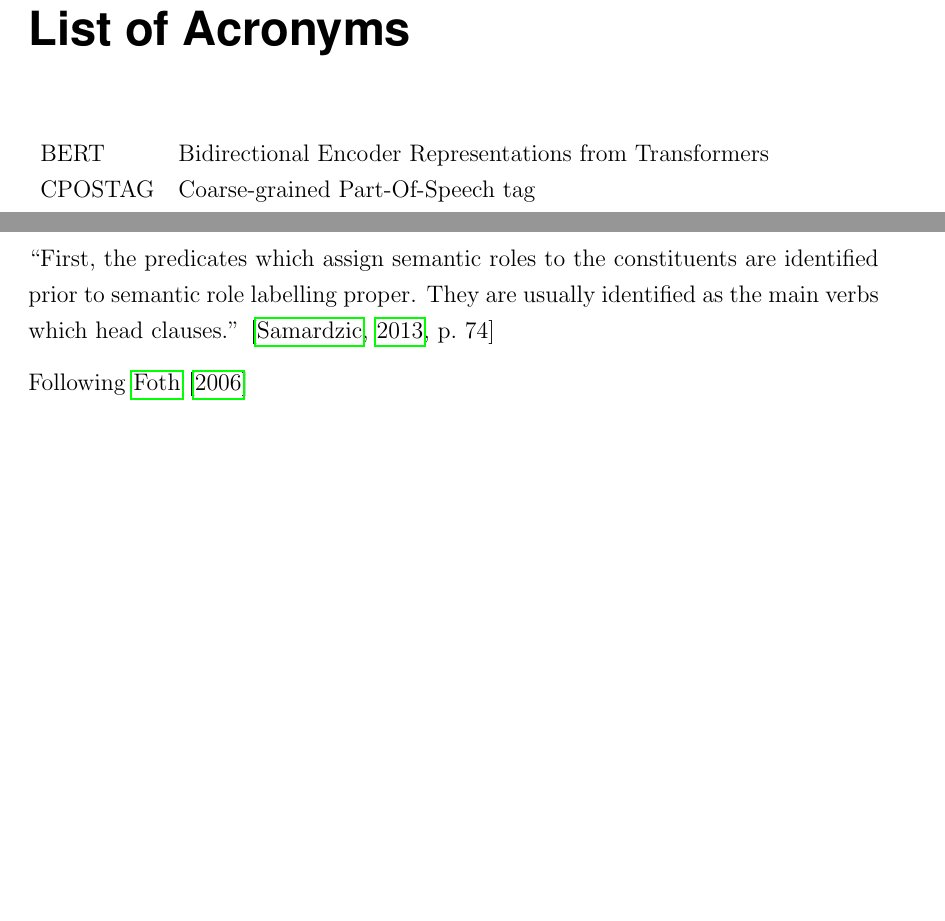
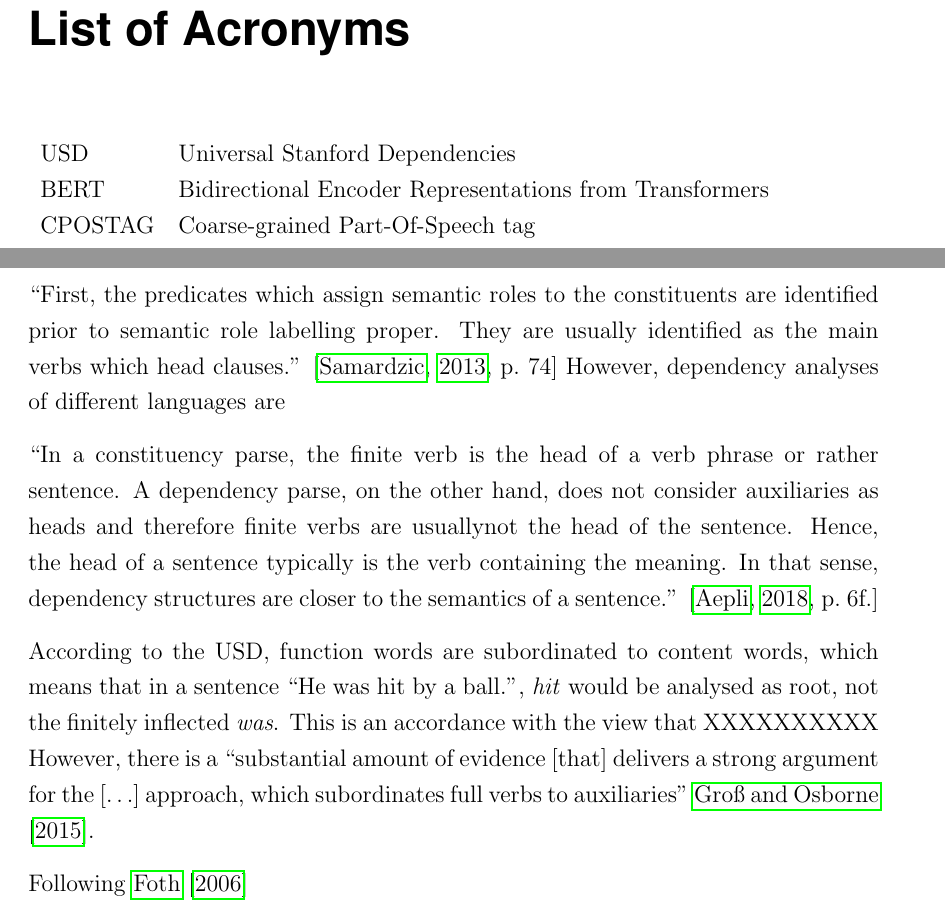
Before and after one commit to JonathanSchaber/Masterarbeit, a LaTeX thesis (thesis/clvorlage/CLthesis.tex, which reads thesis/clvorlage/chapters/acronyms.tex, thesis/clvorlage/chapters/chap4_architecture.tex, thesis/clvorlage/settings/preamble.tex): two parts of pages 8 and 13 of 25, joined at a grey line, cut so that both start at the same text, the shorter picture padded with empty space. Compiled offline with pdfLaTeX.

Commit message:
continued

```diff
--- a/thesis/clvorlage/chapters/acronyms.tex
+++ b/thesis/clvorlage/chapters/acronyms.tex
@@ -18,6 +18,7 @@
 % TEI & Text Encoding Initiative\\
 % UTF-8 & Unicode Transformation Format (8-bit)\\
 % XML & eXtensible Markup Language\\
+USD & Universal Stanford Dependencies\\
 BERT & Bidirectional Encoder Representations from Transformers\\
 CPOSTAG &  Coarse-grained Part-Of-Speech tag\\
 LSTM & Long Short-Term Memory\\
--- a/thesis/clvorlage/chapters/chap4_architecture.tex
+++ b/thesis/clvorlage/chapters/chap4_architecture.tex
@@ -23,6 +23,17 @@ This is not as straight forward as it seems on the first look.
 It is a known problem in the analysis of semantic roles that a proper procedure for predicate identification is a hard to tackle problem, consider e.g. the discussion concerning so called light verbs: \cite{wittenberg2016light}.
 
 ``First, the predicates which assign semantic roles to the constituents are identified prior to semantic role labelling proper. They are usually identified as the main verbs which head clauses.'' \citep[p.~74]{samardzic2013dynamics}
+However, dependency analyses of different languages are
+
+``In a constituency parse, the finite verb is the head of a verb phrase or rather sentence.
+A dependency parse, on the other hand, does not consider auxiliaries as heads and therefore finite verbs are usuallynot the head of the sentence.
+Hence, the head of a sentence typically is the verb containing the meaning.
+In that sense, dependency structures are closer to the semantics of a sentence.'' \citep[p.~6f.]{aepli2018parsing}
+
+According to the USD, function words are subordinated to content words, which means that in a sentence ``He was hit by a ball.'', \textit{hit} would be analysed as root, not the finitely inflected \textit{was}.
+This is an accordance with the view that XXXXXXXXXX
+However, there is a ``substantial amount of evidence [that] delivers a strong argument for the \textelp{} approach, which subordinates full verbs to auxiliaries'' \cite{gross2015dependency}.
+
 
 
 Following \cite{foth2006umfassende}
--- a/thesis/clvorlage/settings/preamble.tex
+++ b/thesis/clvorlage/settings/preamble.tex
@@ -19,6 +19,7 @@
 % own packages %%%%%%%%%%%%%%%%%%%%%%%%%%%
 \usepackage{algorithmic}
 \usepackage{algorithm}
+\usepackage{csquotes}
 
 
 
```
Also changed, not shown: thesis/clvorlage/biblio/thesis.bib (+14 -0 lines), thesis/clvorlage/CLthesis.bbl, thesis/clvorlage/CLthesis.pdf, 10 other files.
